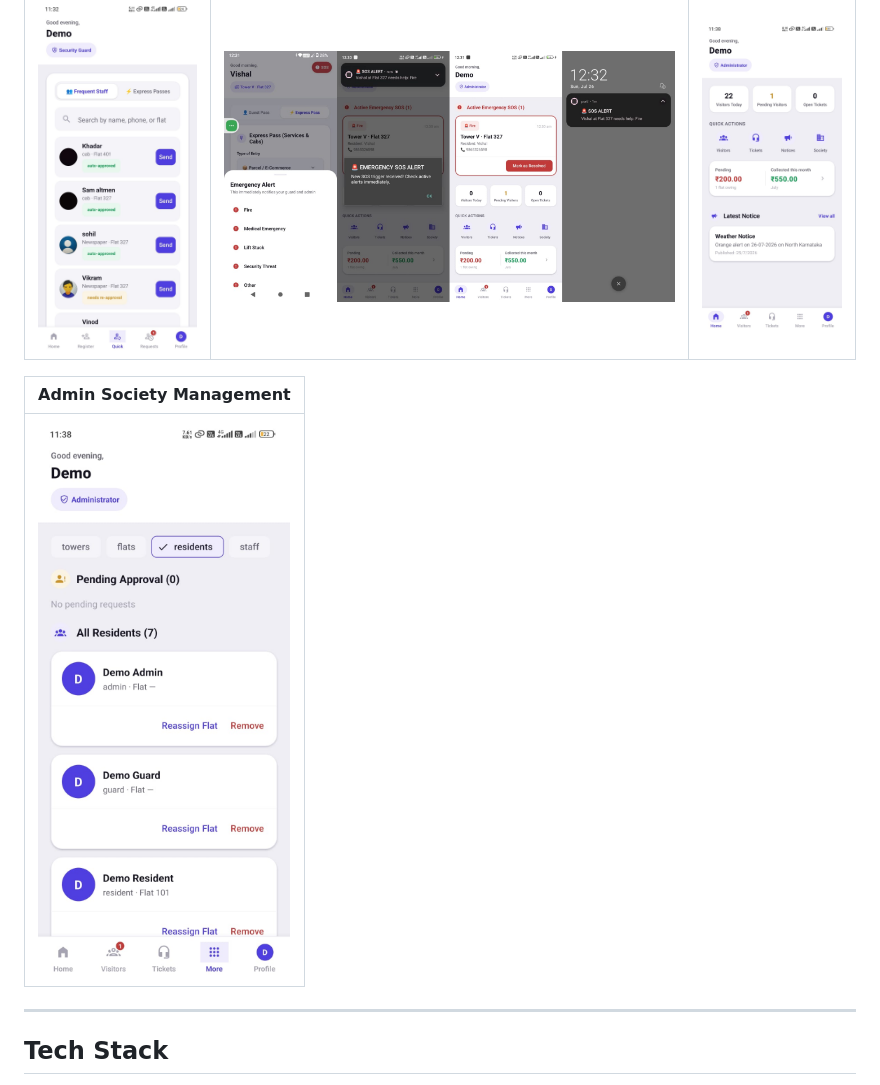
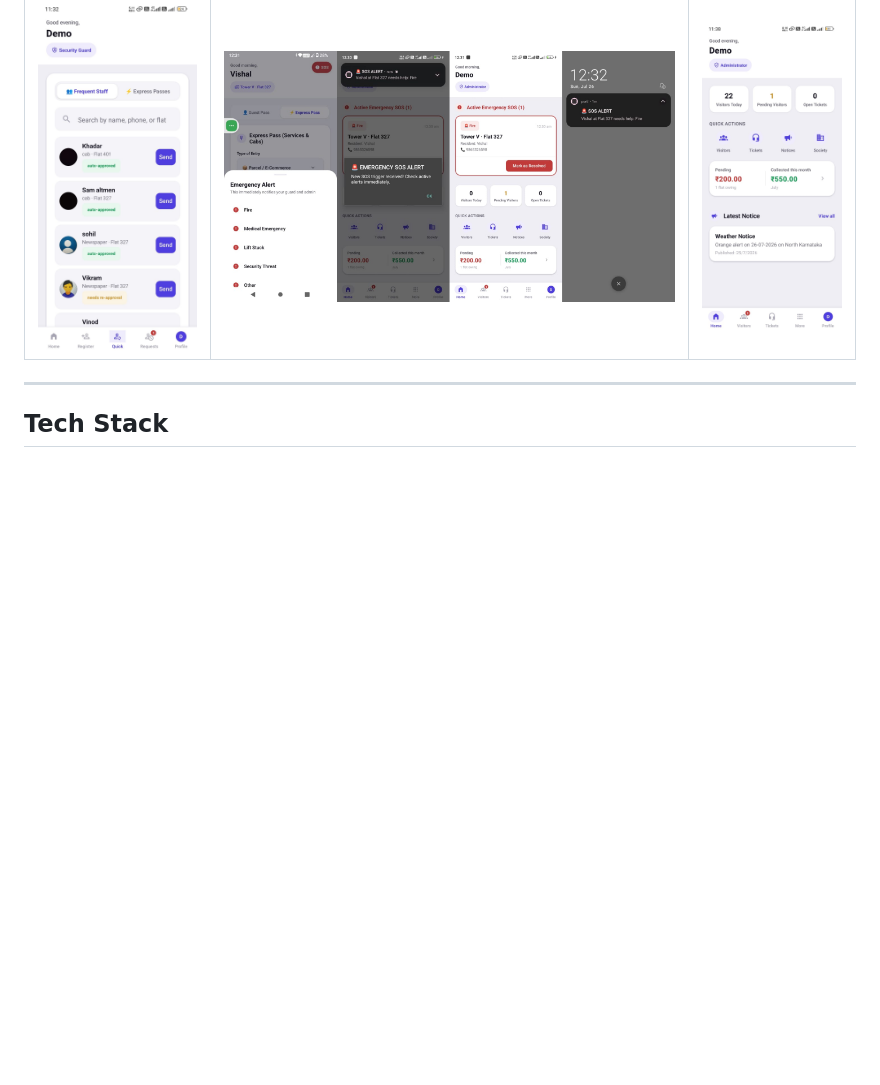
Before and after one commit to bvishal-27/portl, a Markdown page: readme.md, the part around the change. Drawn GitHub-style; blank space fills up the shorter version.

Commit message:
Remove Admin Society Management section from readme
Removed the Admin Society Management section and its image from the readme.

```diff
--- a/readme.md
+++ b/readme.md
@@ -39,11 +39,6 @@ Install directly on an Android device for the fastest way to see everything work
 | Quick Entry (Frequent Staff) | SOS Alert | Admin Home |
 |---|---|---|
 | ![Frequent Staff](./screenshots/frequentstaff.png) | ![SOS](./screenshots/sos.png) | ![Admin Home](./screenshots/adminhomescreen.png) |
-
-| Admin Society Management |
-|---|
-| ![Resident Dashboard](./screenshots/adminresidentdashboard.png) |
-
 ---
 
 ## Tech Stack
```
